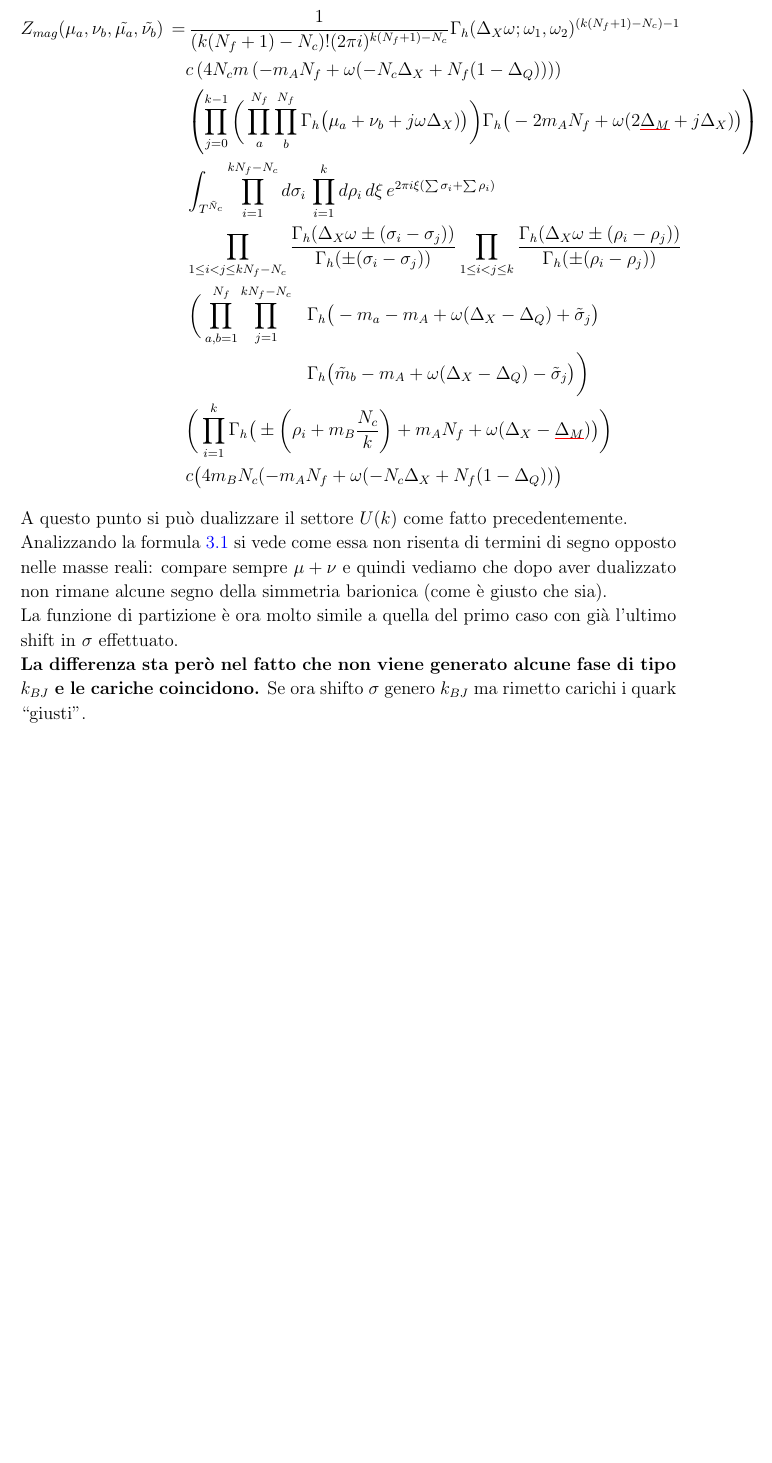
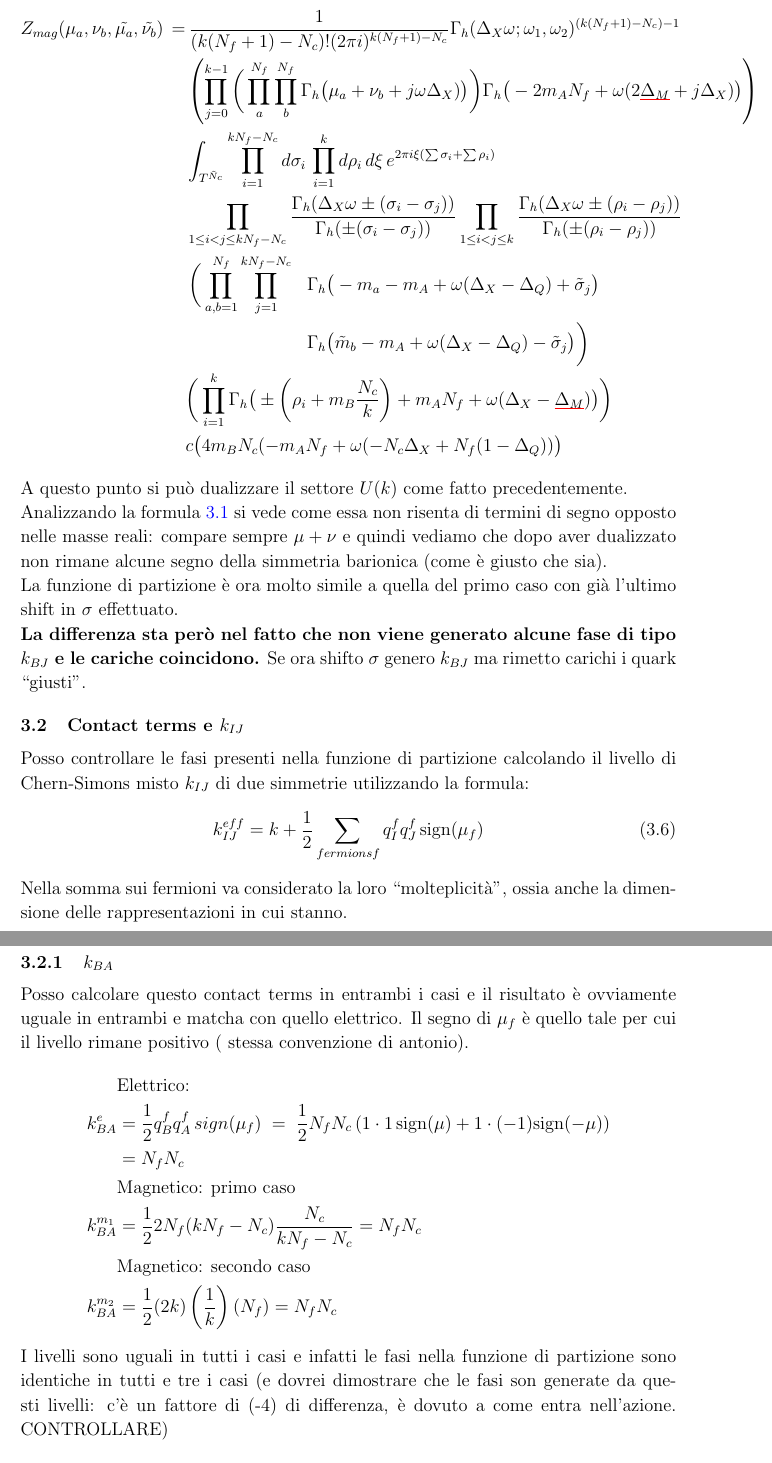
Before and after one commit to entangled90/Tesi, a LaTeX document (indice superconforme 4d.tex): part of page 39 of 40 before the commit and two parts of pages 40 and 41 of 42 after it, the two joined at a grey line, cut so that both start at the same text, the shorter picture padded with empty space. The pictures show the PDF file indice superconforme 4d.pdf that the author committed with the source.

Commit message:
scritto robe su cs

```diff
--- a/indice superconforme 4d.tex
+++ b/indice superconforme 4d.tex
@@ -1263,6 +1261,7 @@ Ciò deriva dal fatto che dualizzando il settore $U(k)$ viene generata una massa
 \begin{equation}
 	W = m M^{\dagger} M \quad \longrightarrow \quad R(M^{\dagger}) = 2 - R (M)
 \end{equation}
+\subsubsection{Primo caso}
 A questo punto la funzione di partizione diventa ( strippando il fattore divergente):
 \begin{align*}
 Z_{mag} ( \mu_a , \nu_b , \tilde{\mu_a}, \tilde{\nu_b} ) \,= & \, \frac{1}{(2 \pi i )^{k(N_f+1) - N_c}}\frac{k!}{ (k(N_f+1) - N_c)! }
@@ -1329,7 +1328,6 @@ Vediamo come modifica la funzione di partizione (e le cariche) [ NOTA BENE, non
 \begin{align*}
  Z_{mag} ( \mu_a , \nu_b , \tilde{\mu_a}, \tilde{\nu_b} ) \,= & \, \frac{1}{ (k(N_f+1) - N_c)! (2 \pi i )^{k(N_f+1) - N_c}}
  \Gamma_h ( \Delta_X \omega ; \omega_1 , \omega_2)^{(k(N_f+1) - N_c) -1}  \\
- & c \left( 4 N_c m \, ( - m_A N_f + \omega( -N_c \Delta_X + N_f ( 1 - \Delta_Q))) \right) \\
  &  \left( \prod_{j=0}^{k-1}
 \bigg( \prod_a^{N_f } \prod_b^{N_f}  \Gamma_h \big( \mu_a+  \nu_b + j \omega \Delta_X) \big) \bigg) \Gamma_h \big(- 2 m_A N_f +  \omega( 2 \Cline[red]{\Delta_M} + j \Delta_X) \big)  \right) \\
 &\int_{T^{\tilde{N}_c}}  \prod_{i=1}^{ k N_f - N_c } d \sigma_i \,  \prod_{i=1}^{ k } d \rho_i \, d \xi \, e^{2 \pi i \xi ( \sum \sigma_i + \sum \rho_i)}  \\
@@ -1346,6 +1344,45 @@ Analizzando la formula \ref{dualization-mirror} si vede come essa non risenta di
 La funzione di partizione è ora molto simile a quella del primo caso con già l'ultimo shift in $\sigma$ effettuato. \\
 \textbf{ La differenza sta però nel fatto che non viene generato alcune fase di tipo $k_{BJ}$ e le cariche coincidono.}
 Se ora shifto $\sigma$ genero $k_{BJ}$ ma rimetto carichi i quark ``giusti''.
+
+\subsection{Contact terms e $k_{IJ}$}
+Posso controllare le fasi presenti nella funzione di partizione calcolando il livello di Chern-Simons misto $k_{IJ}$ di due simmetrie utilizzando la formula:
+\begin{equation}
+  k^{eff}_{IJ} = k + \frac{1}{2} \sum_{fermions f } q^f_I q^f_J \, \sign (\mu_{f})
+\end{equation}
+Nella somma sui fermioni va considerato la loro ``molteplicità'', ossia anche la dimensione delle rappresentazioni in cui stanno.\\
+
+\subsubsection{$k_{BA}$}
+Posso calcolare questo contact terms in entrambi i casi e il risultato è ovviamente uguale in entrambi e matcha con quello elettrico.
+Il segno di $\mu_f$ è quello tale per cui il livello rimane positivo ( stessa convenzione  di antonio).
+\begin{align*}
+  &\mbox{Elettrico:}\\
+  k^e_{BA} & = \frac{1}{2}  q^f_B q^f_A \, sign (\mu_{f})  \; = \; \frac{1}{2} N_f N_c \left( 1 \cdot 1 \, \sign (\mu) + 1 \cdot (-1) \sign ( - \mu) \right) \\
+  & = N_f N_c \\
+  & \mbox{Magnetico: primo caso}\\
+  k^{m_1}_{BA} & =\frac{1}{2} 2 N_f (kN_f - N_c) \frac{N_c}{k N_f -N_c} = N_f N_c \\
+  & \mbox{Magnetico: secondo caso}\\
+  k^{m_2}_{BA} & = \frac{1}{2} ( 2  k ) \left( \frac{1}{k} \right) (N_f)  = N_f N_c
+\end{align*}
+I livelli sono uguali in tutti i casi e infatti le fasi nella funzione di partizione sono identiche in tutti e tre i casi (e dovrei dimostrare che le fasi son generate da questi livelli: c'è un fattore di (-4) di differenza, è dovuto a come entra nell'azione. CONTROLLARE)
+
+\subsubsection{$k_{BR}$}
+Utilizziamo la stessa formula per calcolare questo livello, che dovrebbe essere identico in tutti e tre i casi (come prima).
+\begin{align*}
+ &\mbox{Elettrico:}\\
+  k^e_{BR} & = \frac{1}{2}  q^f_B q^f_R \, sign (\mu_{f})  \; = \; \frac{1}{2} N_f N_c \left( 1 ( \Delta_Q - 1)  \, \sign (\mu) + -1 ( \Delta_Q - 1) \sign ( - \mu) \right) \\
+  & = N_f N_c ( \Delta_Q - 1)  \\
+  & \mbox{Magnetico: primo caso}\\
+  k^{m_1}_{BR} & =\frac{1}{2} 2 N_f (kN_f - N_c) \frac{N_c}{k N_f -N_c} ( \Delta_X - \Delta_Q - 1) = N_f N_c ( \Delta_X - \Delta_Q - 1) \\
+  & \mbox{Magnetico: secondo caso}\\
+  k^{m_2}_{BR} & = \frac{1}{2} ( 2  k ) \left( \frac{1}{k} \right)  (\Delta_X - (-N_c \Delta_X + N_f ( 1-\Delta_Q)) =  N_c (\Delta_X - (-N_c \Delta_X + N_f ( 1-\Delta_Q))
+\end{align*}
+
+
+\subsubsection{$k_{BJ}$}
+Non c'è modo di generare $k_{BJ}$ con quella formula, visto che nessun campo è carico sotto $U(1)_B$ e $U(1)_J$ insieme..
+
+
 \newpage
 \bibliographystyle{jhep}
 \bibliography{bibliografia}
```
Also changed, not shown: indice superconforme 4d.pdf, indice superconforme 4d.tex (2 more changed lines), 4 other files.
